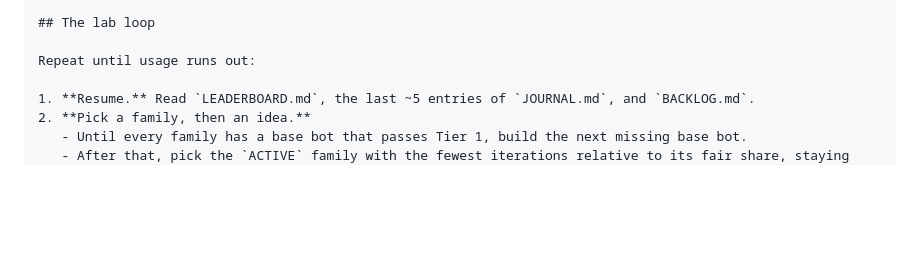
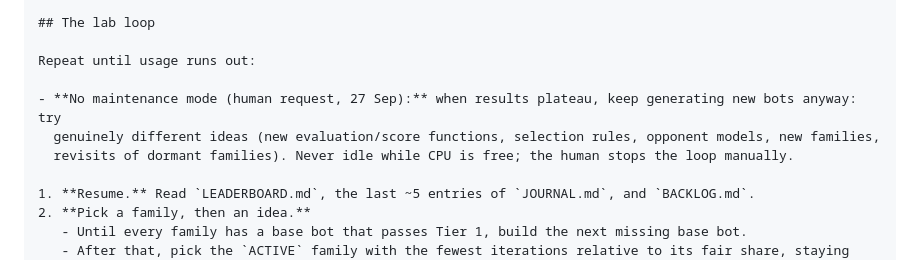
Before and after one commit to EvanCXCheng/3011-Project, a Markdown page: CLAUDE.md, the part around the change. Drawn GitHub-style; blank space fills up the shorter version.

```diff
--- a/CLAUDE.md
+++ b/CLAUDE.md
@@ -179,6 +179,10 @@ The `--standin` default is `auto`, which applies the stand-in rule. For a paired
 ## The lab loop
 
 Repeat until usage runs out:
+
+- **No maintenance mode (human request, 27 Sep):** when results plateau, keep generating new bots anyway: try
+  genuinely different ideas (new evaluation/score functions, selection rules, opponent models, new families,
+  revisits of dormant families). Never idle while CPU is free; the human stops the loop manually.
 
 1. **Resume.** Read `LEADERBOARD.md`, the last ~5 entries of `JOURNAL.md`, and `BACKLOG.md`.
 2. **Pick a family, then an idea.**
```
Also changed, not shown: JOURNAL.md (+7 -0 lines).
